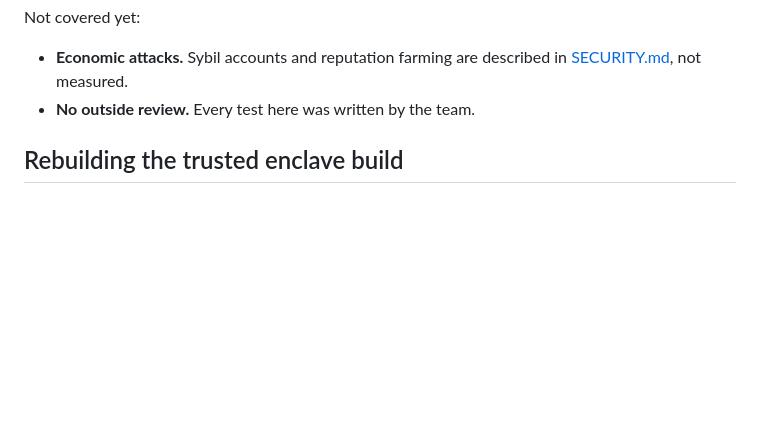
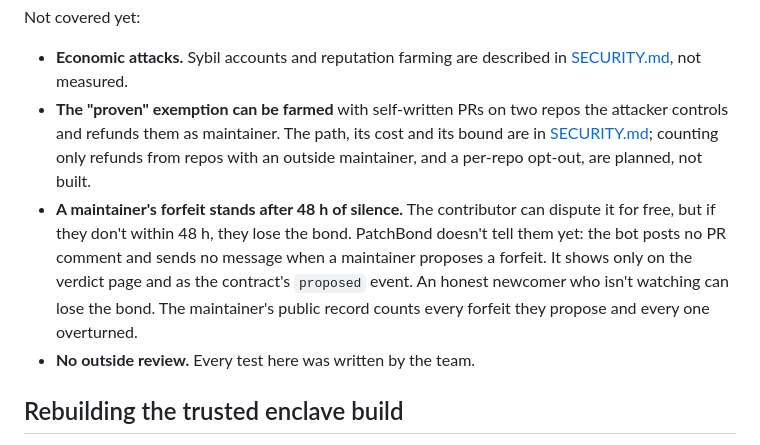
Before and after one commit to PatchBond/patchbond, a Markdown page: docs/TRUST.md, the part around the change. Rendered like a GitHub page; blank space fills up the shorter version.

```diff
--- a/docs/TRUST.md
+++ b/docs/TRUST.md
@@ -127,6 +127,8 @@ an outside user.
 
 Not covered yet:
 - **Economic attacks.** Sybil accounts and reputation farming are described in [SECURITY.md](../SECURITY.md), not measured.
+- **The "proven" exemption can be farmed** with self-written PRs on two repos the attacker controls and refunds them as maintainer. The path, its cost and its bound are in [SECURITY.md](../SECURITY.md); counting only refunds from repos with an outside maintainer, and a per-repo opt-out, are planned, not built.
+- **A maintainer's forfeit stands after 48 h of silence.** The contributor can dispute it for free, but if they don't within 48 h, they lose the bond. PatchBond doesn't tell them yet: the bot posts no PR comment and sends no message when a maintainer proposes a forfeit. It shows only on the verdict page and as the contract's `proposed` event. An honest newcomer who isn't watching can lose the bond. The maintainer's public record counts every forfeit they propose and every one overturned.
 - **No outside review.** Every test here was written by the team.
 
 ## Rebuilding the trusted enclave build
```
Also changed, not shown: SECURITY.md (+2 -1 lines).
